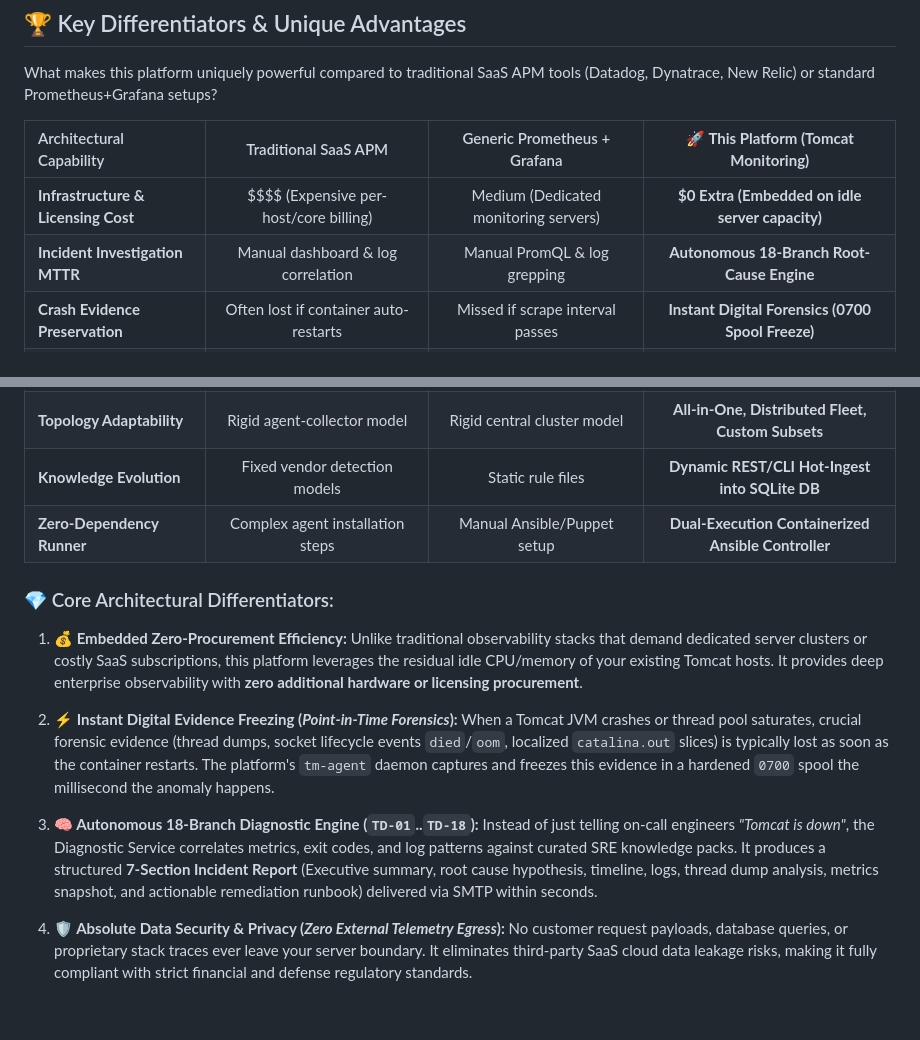
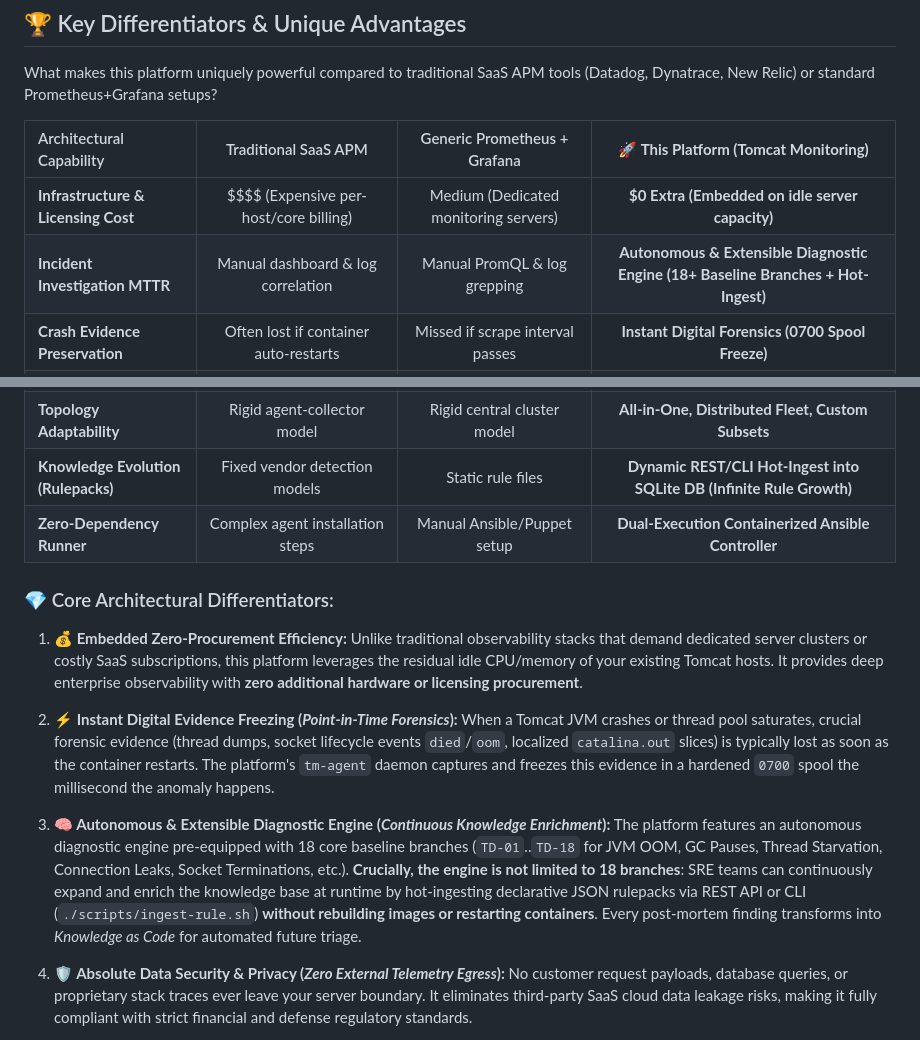
Before and after one commit to edkas07-oss/tomcat-monitoring, a Markdown page: README.md, 2 parts joined by grey strips. Drawn GitHub-style; blank space fills up the shorter version.

Commit message:
docs: detail extensible diagnostic rulepack engine and continuous knowledge enrichment workflow

```diff
--- a/README.md
+++ b/README.md
@@ -56,14 +56,14 @@ What makes this platform uniquely powerful compared to traditional SaaS APM tool
 | Architectural Capability | Traditional SaaS APM | Generic Prometheus + Grafana | 🚀 **This Platform (Tomcat Monitoring)** |
 | :--- | :---: | :---: | :---: |
 | **Infrastructure & Licensing Cost** | $$$$ (Expensive per-host/core billing) | Medium (Dedicated monitoring servers) | **$0 Extra (Embedded on idle server capacity)** |
-| **Incident Investigation MTTR** | Manual dashboard & log correlation | Manual PromQL & log grepping | **Autonomous 18-Branch Root-Cause Engine** |
+| **Incident Investigation MTTR** | Manual dashboard & log correlation | Manual PromQL & log grepping | **Autonomous & Extensible Diagnostic Engine (18+ Baseline Branches + Hot-Ingest)** |
 | **Crash Evidence Preservation** | Often lost if container auto-restarts | Missed if scrape interval passes | **Instant Digital Forensics (0700 Spool Freeze)** |
 | **Actionable Incident Output** | Raw alert notifications (Slack/Webhook) | Metric threshold alert text | **7-Section RFC-Compliant SRE Email Report** |
 | **Data Privacy & Governance** | Data leaves host to third-party cloud | Internal network | **Zero-External Data Leak (100% In-Host Boundary)** |
 | **Safety & Remediation Policy** | Blind auto-restart risks data corruption | Manual restart | **Zero-Destructive Auto-Remediation (Fact-Driven)** |
 | **Cross-Platform OS Parity** | Windows often secondary / heavy agent | Complex Windows exporter setup | **First-Class Windows Docker NanoServer & Linux** |
 | **Topology Adaptability** | Rigid agent-collector model | Rigid central cluster model | **All-in-One, Distributed Fleet, Custom Subsets** |
-| **Knowledge Evolution** | Fixed vendor detection models | Static rule files | **Dynamic REST/CLI Hot-Ingest into SQLite DB** |
+| **Knowledge Evolution (Rulepacks)** | Fixed vendor detection models | Static rule files | **Dynamic REST/CLI Hot-Ingest into SQLite DB (Infinite Rule Growth)** |
 | **Zero-Dependency Runner** | Complex agent installation steps | Manual Ansible/Puppet setup | **Dual-Execution Containerized Ansible Controller** |
 
 ### 💎 Core Architectural Differentiators:
@@ -74,8 +74,8 @@ What makes this platform uniquely powerful compared to traditional SaaS APM tool
 2. **⚡ Instant Digital Evidence Freezing (*Point-in-Time Forensics*):**
    When a Tomcat JVM crashes or thread pool saturates, crucial forensic evidence (thread dumps, socket lifecycle events `died`/`oom`, localized `catalina.out` slices) is typically lost as soon as the container restarts. The platform's `tm-agent` daemon captures and freezes this evidence in a hardened `0700` spool the millisecond the anomaly happens.
 
-3. **🧠 Autonomous 18-Branch Diagnostic Engine (`TD-01`..`TD-18`):**
-   Instead of just telling on-call engineers *"Tomcat is down"*, the Diagnostic Service correlates metrics, exit codes, and log patterns against curated SRE knowledge packs. It produces a structured **7-Section Incident Report** (Executive summary, root cause hypothesis, timeline, logs, thread dump analysis, metrics snapshot, and actionable remediation runbook) delivered via SMTP within seconds.
+3. **🧠 Autonomous & Extensible Diagnostic Engine (*Continuous Knowledge Enrichment*):**
+   The platform features an autonomous diagnostic engine pre-equipped with 18 core baseline branches (`TD-01`..`TD-18` for JVM OOM, GC Pauses, Thread Starvation, Connection Leaks, Socket Terminations, etc.). **Crucially, the engine is not limited to 18 branches**: SRE teams can continuously expand and enrich the knowledge base at runtime by hot-ingesting declarative JSON rulepacks via REST API or CLI (`./scripts/ingest-rule.sh`) **without rebuilding images or restarting containers**. Every post-mortem finding transforms into *Knowledge as Code* for automated future triage.
 
 4. **🛡️ Absolute Data Security & Privacy (*Zero External Telemetry Egress*):**
    No customer request payloads, database queries, or proprietary stack traces ever leave your server boundary. It eliminates third-party SaaS cloud data leakage risks, making it fully compliant with strict financial and defense regulatory standards.
```
Also changed, not shown: RUNBOOK.md (+34 -2 lines).
